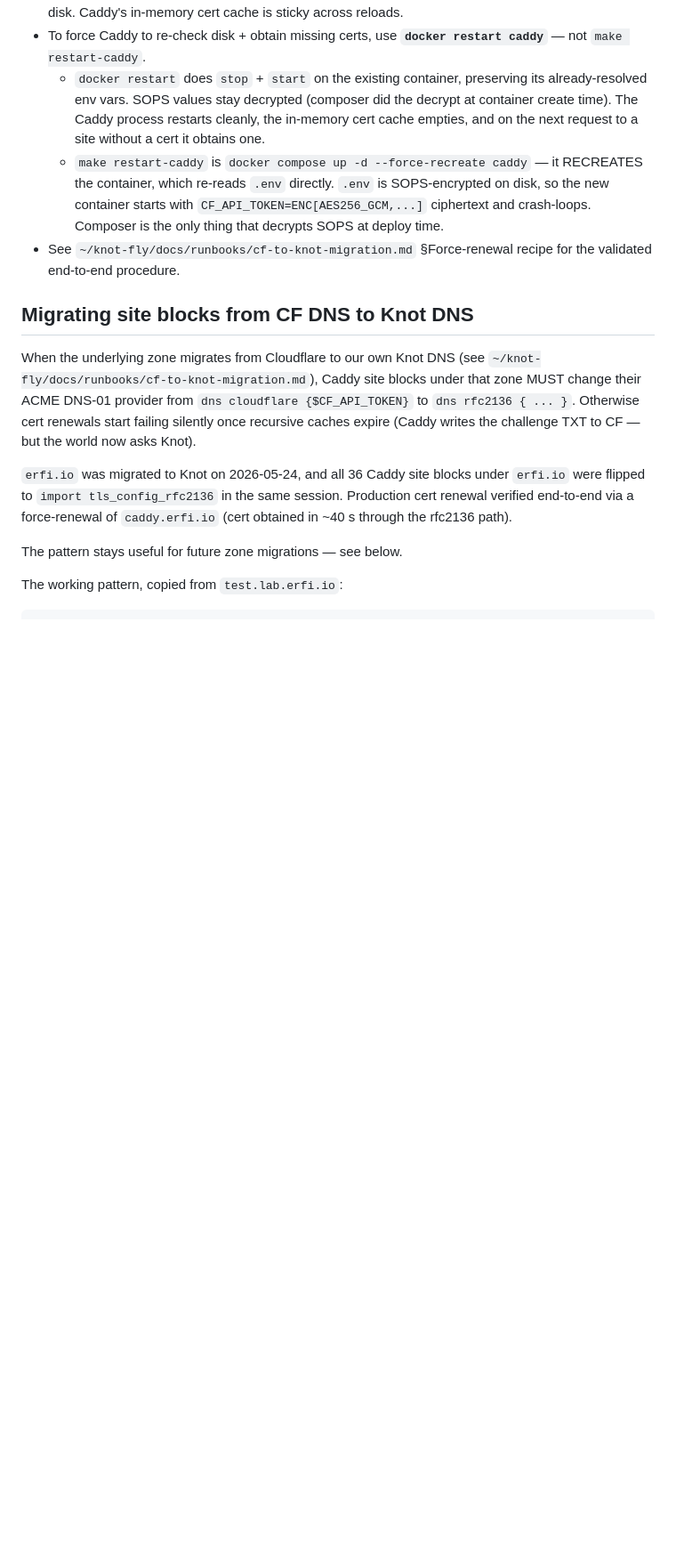
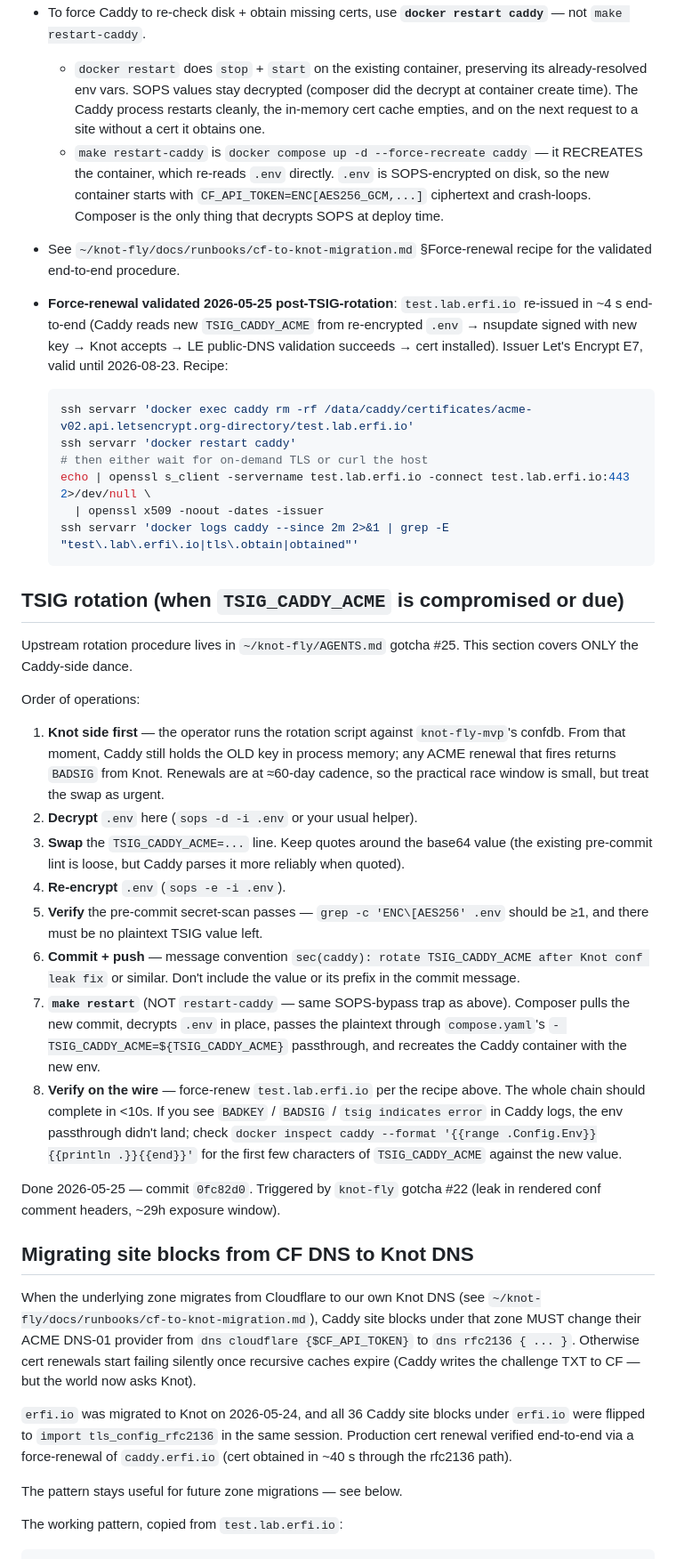
Before and after one commit to erfianugrah/caddy-compose, a Markdown page: AGENTS.md, the part around the change. Shown at 89% size. Drawn GitHub-style; blank space fills up the shorter version.

Commit message:
docs(agents): TSIG rotation procedure + post-rotation force-renewal recipe
Document the Caddy-side dance for rotating TSIG_CADDY_ACME (decrypt
.env → swap → re-encrypt → push → make restart). Cross-references the
upstream procedure in ~/knot-fly/AGENTS.md gotcha #25.

Add the validated 2026-05-25 post-rotation force-renewal recipe in the
'Caddy reload vs restart' section — test.lab.erfi.io re-issued in ~4s
end-to-end (Caddy reads new env → nsupdate via new TSIG → Knot accepts
→ LE validates publicly → cert installed). Issuer Let's Encrypt E7.

````diff
--- a/AGENTS.md
+++ b/AGENTS.md
@@ -118,6 +118,58 @@ Learned the hard way 2026-05-24 (caused a ~15 min prod outage):
     Composer is the only thing that decrypts SOPS at deploy time.
 - See `~/knot-fly/docs/runbooks/cf-to-knot-migration.md` §Force-renewal
   recipe for the validated end-to-end procedure.
+- **Force-renewal validated 2026-05-25 post-TSIG-rotation**:
+  `test.lab.erfi.io` re-issued in ~4 s end-to-end (Caddy reads new
+  `TSIG_CADDY_ACME` from re-encrypted `.env` → nsupdate signed with new
+  key → Knot accepts → LE public-DNS validation succeeds → cert
+  installed). Issuer Let's Encrypt E7, valid until 2026-08-23. Recipe:
+
+  ```bash
+  ssh servarr 'docker exec caddy rm -rf /data/caddy/certificates/acme-v02.api.letsencrypt.org-directory/test.lab.erfi.io'
+  ssh servarr 'docker restart caddy'
+  # then either wait for on-demand TLS or curl the host
+  echo | openssl s_client -servername test.lab.erfi.io -connect test.lab.erfi.io:443 2>/dev/null \
+    | openssl x509 -noout -dates -issuer
+  ssh servarr 'docker logs caddy --since 2m 2>&1 | grep -E "test\.lab\.erfi\.io|tls\.obtain|obtained"'
+  ```
+
+## TSIG rotation (when `TSIG_CADDY_ACME` is compromised or due)
+
+Upstream rotation procedure lives in `~/knot-fly/AGENTS.md` gotcha #25.
+This section covers ONLY the Caddy-side dance.
+
+Order of operations:
+
+1. **Knot side first** — the operator runs the rotation script against
+   `knot-fly-mvp`'s confdb. From that moment, Caddy still holds the OLD
+   key in process memory; any ACME renewal that fires returns `BADSIG`
+   from Knot. Renewals are at ≈60-day cadence, so the practical race
+   window is small, but treat the swap as urgent.
+2. **Decrypt** `.env` here (`sops -d -i .env` or your usual helper).
+3. **Swap** the `TSIG_CADDY_ACME=...` line. Keep quotes around the
+   base64 value (the existing pre-commit lint is loose, but Caddy parses
+   it more reliably when quoted).
+4. **Re-encrypt** `.env` (`sops -e -i .env`).
+5. **Verify** the pre-commit secret-scan passes —
+   `grep -c 'ENC\[AES256' .env` should be ≥1, and there must be no
+   plaintext TSIG value left.
+6. **Commit + push** — message convention
+   `sec(caddy): rotate TSIG_CADDY_ACME after Knot conf leak fix` or
+   similar. Don't include the value or its prefix in the commit
+   message.
+7. **`make restart`** (NOT `restart-caddy` — same SOPS-bypass trap as
+   above). Composer pulls the new commit, decrypts `.env` in place,
+   passes the plaintext through `compose.yaml`'s `- TSIG_CADDY_ACME=${TSIG_CADDY_ACME}`
+   passthrough, and recreates the Caddy container with the new env.
+8. **Verify on the wire** — force-renew `test.lab.erfi.io` per the
+   recipe above. The whole chain should complete in <10s. If you see
+   `BADKEY` / `BADSIG` / `tsig indicates error` in Caddy logs, the env
+   passthrough didn't land; check `docker inspect caddy --format
+   '{{range .Config.Env}}{{println .}}{{end}}'` for the first few
+   characters of `TSIG_CADDY_ACME` against the new value.
+
+Done 2026-05-25 — commit `0fc82d0`. Triggered by `knot-fly` gotcha #22
+(leak in rendered conf comment headers, ~29h exposure window).
 
 ## Migrating site blocks from CF DNS to Knot DNS
 
````
